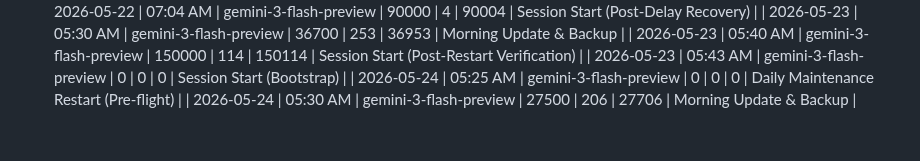
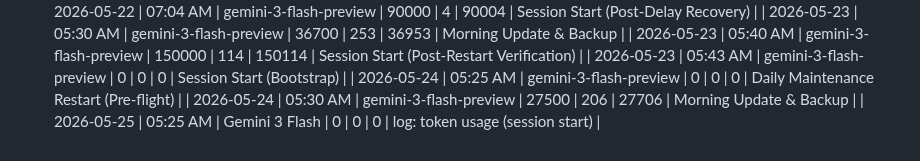
Before and after one commit to tjjh105-sudo/rino-token-dashboard, a Markdown page: token_usage_log.md, the part around the change. Drawn GitHub-style.

Commit message:
log: sync before rebase

```diff
--- a/token_usage_log.md
+++ b/token_usage_log.md
@@ -405,3 +405,4 @@
 | 2026-05-23 | 05:43 AM | gemini-3-flash-preview | 0 | 0 | 0 | Session Start (Bootstrap) |
 | 2026-05-24 | 05:25 AM | gemini-3-flash-preview | 0 | 0 | 0 | Daily Maintenance Restart (Pre-flight) |
 | 2026-05-24 | 05:30 AM | gemini-3-flash-preview | 27500 | 206 | 27706 | Morning Update & Backup |
+| 2026-05-25 | 05:25 AM | Gemini 3 Flash | 0 | 0 | 0 | log: token usage (session start) |
```
